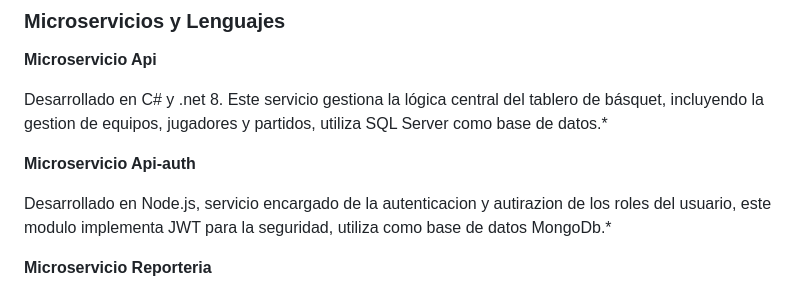
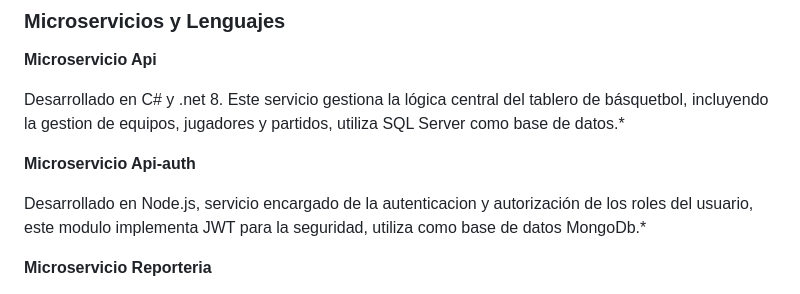
Before and after one commit to ANDERSONISEM1/PROYECTO-FASE-III-REPORTERIA, a Markdown page: documentacionTecnica/documentacionT.md, the part around the change. GitHub-like rendering.

Commit message:
Fix typos in documentacionT.md
Corrected typos in the technical documentation.

```diff
--- a/documentacionTecnica/documentacionT.md
+++ b/documentacionTecnica/documentacionT.md
@@ -15,11 +15,11 @@ El sistema continúa gestionando la información relacionada con equipos, jugado
 **Microservicio Api**
 
 
-Desarrollado en C# y .net 8. Este servicio gestiona la lógica central del tablero de básquet, incluyendo la gestion de equipos, jugadores y partidos, utiliza SQL Server como base de datos.*
+Desarrollado en C# y .net 8. Este servicio gestiona la lógica central del tablero de básquetbol, incluyendo la gestion de equipos, jugadores y partidos, utiliza SQL Server como base de datos.*
 
 **Microservicio Api-auth**
 
-Desarrollado en Node.js, servicio encargado de la autenticacion y autirazion de los roles del usuario, este modulo implementa JWT para la seguridad, utiliza como base de datos MongoDb.*
+Desarrollado en Node.js, servicio encargado de la autenticacion y autorización de los roles del usuario, este modulo implementa JWT para la seguridad, utiliza como base de datos MongoDb.*
 
 **Microservicio Reporteria**
 
```
